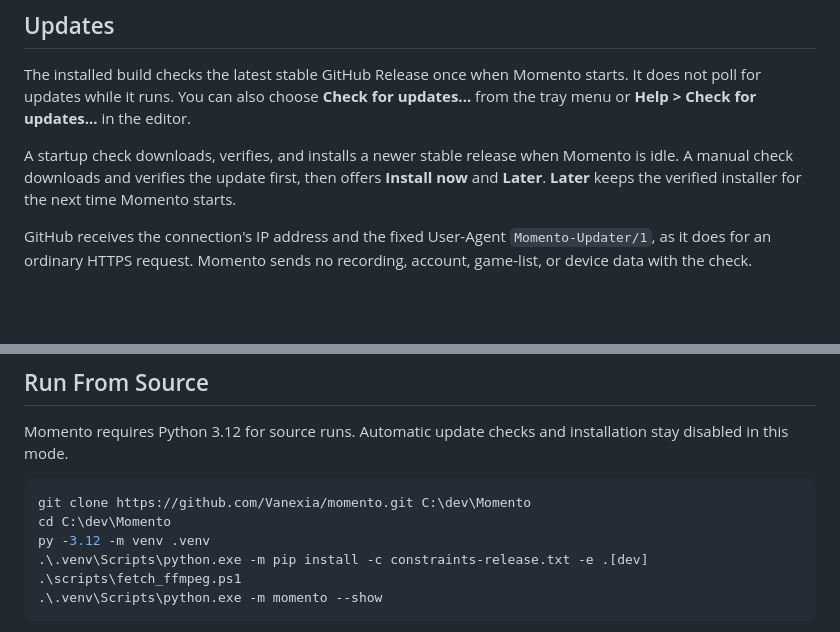
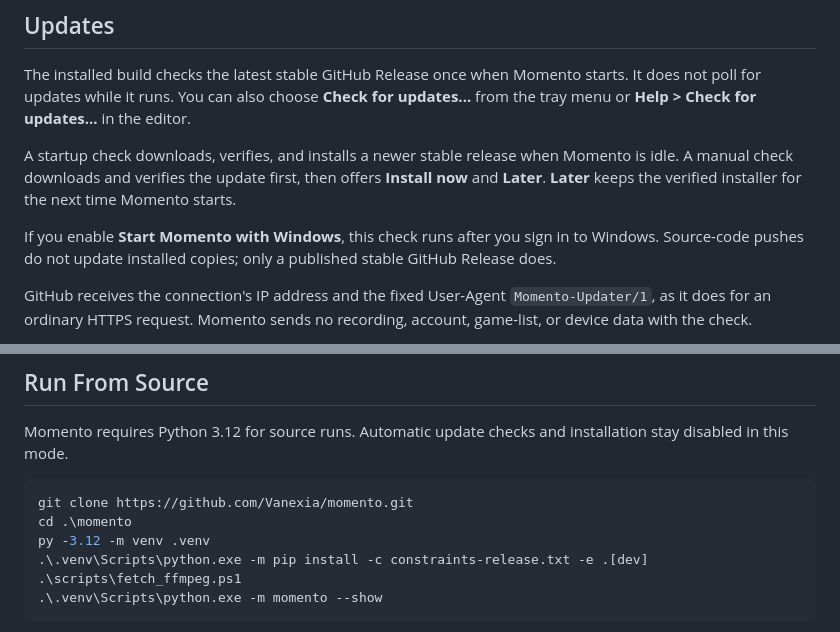
Before and after one commit to Vanexia/momento, a Markdown page: README.md, 2 parts joined by grey strips. Drawn GitHub-style; blank space fills up the shorter version.

````diff
--- a/README.md
+++ b/README.md
@@ -97,6 +104,10 @@ Momento is idle. A manual check downloads and verifies the update first, then
 offers **Install now** and **Later**. **Later** keeps the verified installer for
 the next time Momento starts.
 
+If you enable **Start Momento with Windows**, this check runs after you sign in
+to Windows. Source-code pushes do not update installed copies; only a published
+stable GitHub Release does.
+
 GitHub receives the connection's IP address and the fixed User-Agent
 `Momento-Updater/1`, as it does for an ordinary HTTPS request. Momento sends no
 recording, account, game-list, or device data with the check.
@@ -190,8 +198,8 @@ including the imported Google OAuth client and connected-account token.
 Momento requires Python 3.12 for source runs. Automatic update checks and installation stay disabled in this mode.
 
 ```powershell
-git clone https://github.com/Vanexia/momento.git C:\dev\Momento
-cd C:\dev\Momento
+git clone https://github.com/Vanexia/momento.git
+cd .\momento
 py -3.12 -m venv .venv
 .\.venv\Scripts\python.exe -m pip install -c constraints-release.txt -e .[dev]
 .\scripts\fetch_ffmpeg.ps1
````
Also changed, not shown: other parts of README.md (+16 -12 lines), AGENTS.md (deleted, +0 -11 lines), CLAUDE.md (deleted, +0 -412 lines), docs/screenshots/settings-capture.png, 13 other files.
